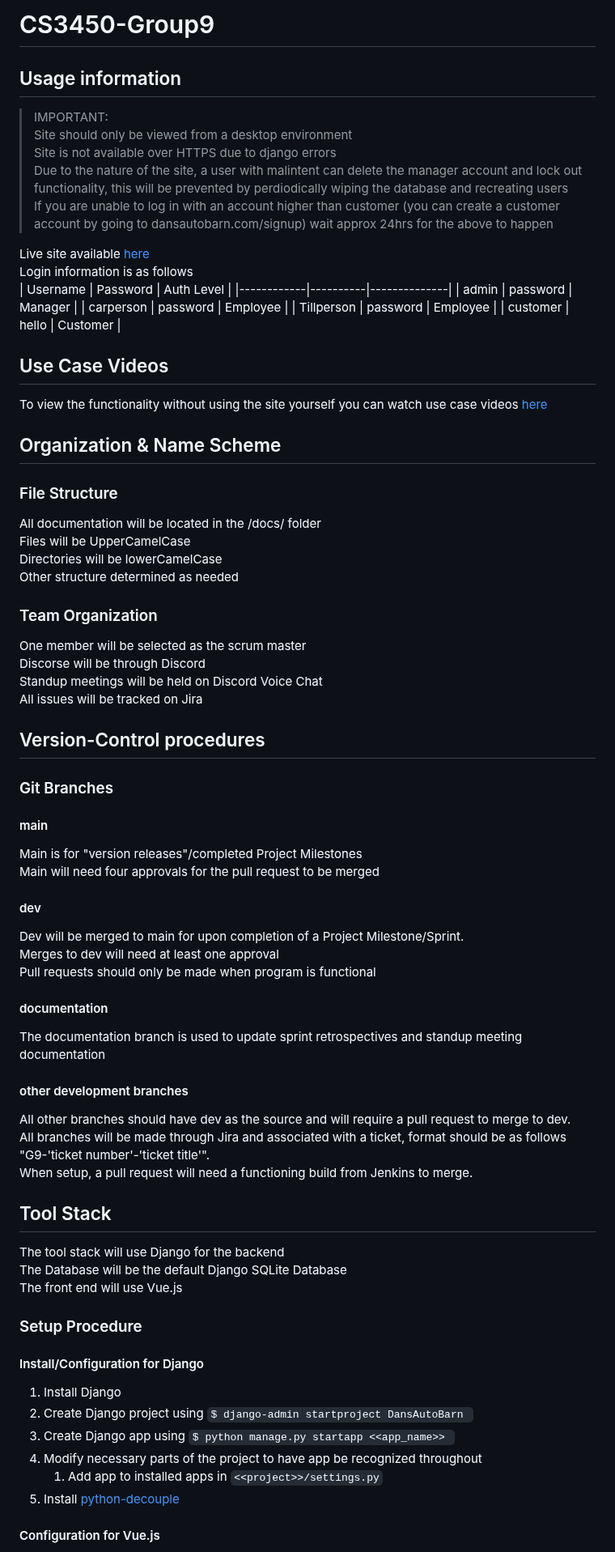
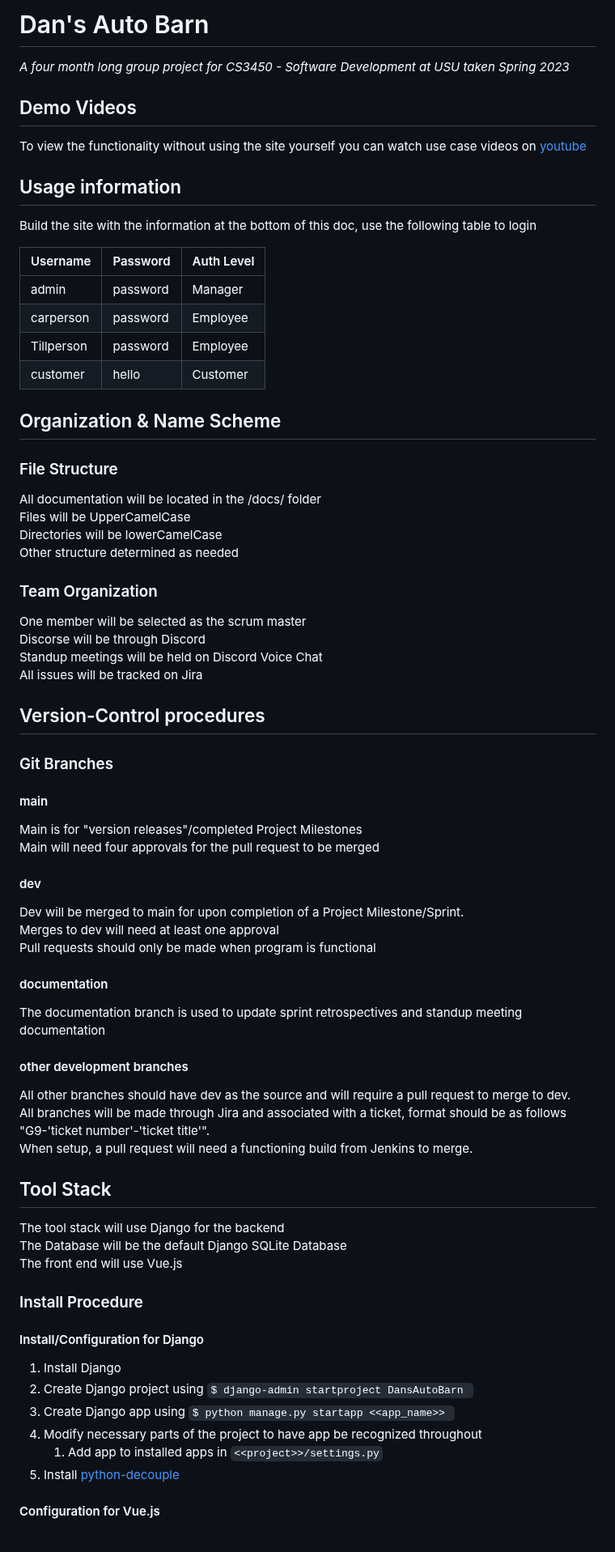
Before and after one commit to CS3450-Group9/Dans-AutoBarn, a Markdown page: README.md, the part around one of its changes. Shown at 81% size. Drawn GitHub-style.

Commit message:
Update README.md - rm link to (formerly) live site

````diff
--- a/README.md
+++ b/README.md
@@ -1,13 +1,15 @@
-# CS3450-Group9
+# Dan's Auto Barn
+
+*A four month long group project for CS3450 - Software Development at USU taken Spring 2023*
+
+## Demo Videos
+
+To view the functionality without using the site yourself you can watch use case videos on [youtube](https://www.youtube.com/playlist?list=PLY7a540W2V3Uface3frI61mU53oRxRQO-)
+
 ## Usage information
-> IMPORTANT:
-> Site should only be viewed from a desktop environment
-> Site is not available over HTTPS due to django errors
-> Due to the nature of the site, a user with malintent can delete the manager account and lock out functionality, this will be prevented by perdiodically wiping the database and recreating users
-> If you are unable to log in with an account higher than customer (you can create a customer account by going to dansautobarn.com/signup) wait approx 24hrs for the above to happen
 
-Live site available [here](http://dansautobarn.com)
-Login information is as follows
+Build the site with the information at the bottom of this doc, use the following table to login
+
 | Username   | Password | Auth Level   |
 |------------|----------|--------------|
 | admin      | password | Manager      |
@@ -15,45 +17,62 @@ Login information is as follows
 | Tillperson | password | Employee     |
 | customer   | hello    | Customer     |
 
-## Use Case Videos
-To view the functionality without using the site yourself you can watch use case videos [here](https://www.youtube.com/playlist?list=PLY7a540W2V3Uface3frI61mU53oRxRQO-)
+## Organization & Name Scheme
 
-## Organization & Name Scheme
 ### File Structure
+
 All documentation will be located in the /docs/ folder
 Files will be UpperCamelCase
 Directories will be lowerCamelCase
 Other structure determined as needed
+
 ### Team Organization
+
 One member will be selected as the scrum master
 Discorse will be through Discord
 Standup meetings will be held on Discord Voice Chat
 All issues will be tracked on Jira
+
 ## Version-Control procedures
+
 ### Git Branches
+
 #### main
+
 Main is for "version releases"/completed Project Milestones
 Main will need four approvals for the pull request to be merged
+
 #### dev
+
 Dev will be merged to main for upon completion of a Project Milestone/Sprint.
 Merges to dev will need at least one approval
 Pull requests should only be made when program is functional
+
 #### documentation
+
 The documentation branch is used to update sprint retrospectives and standup meeting documentation
+
 #### other development branches
+
 All other branches should have dev as the source and will require a pull request to merge to dev.
 All branches will be made through Jira and associated with a ticket, format should be as follows "G9-'ticket number'-'ticket title'".
 When setup, a pull request will need a functioning build from Jenkins to merge.
+
 ## Tool Stack
+
 The tool stack will use Django for the backend
 The Database will be the default Django SQLite Database
 The front end will use Vue.js
-### Setup Procedure
+
+### Install Procedure
+
 #### Install/Configuration for Django
+
 1. Install Django
 2. Create Django project using ```$ django-admin startproject DansAutoBarn ```
 3. Create Django app using ```$ python manage.py startapp <<app_name>> ```
 4. Modify necessary parts of the project to have app be recognized throughout
    1. Add app to installed apps in ```<<project>>/settings.py```
 5. Install [python-decouple](https://pypi.org/project/python-decouple/)
+
 #### Configuration for Vue.js
````
Also changed, not shown: other parts of README.md (+9 -1 lines).
